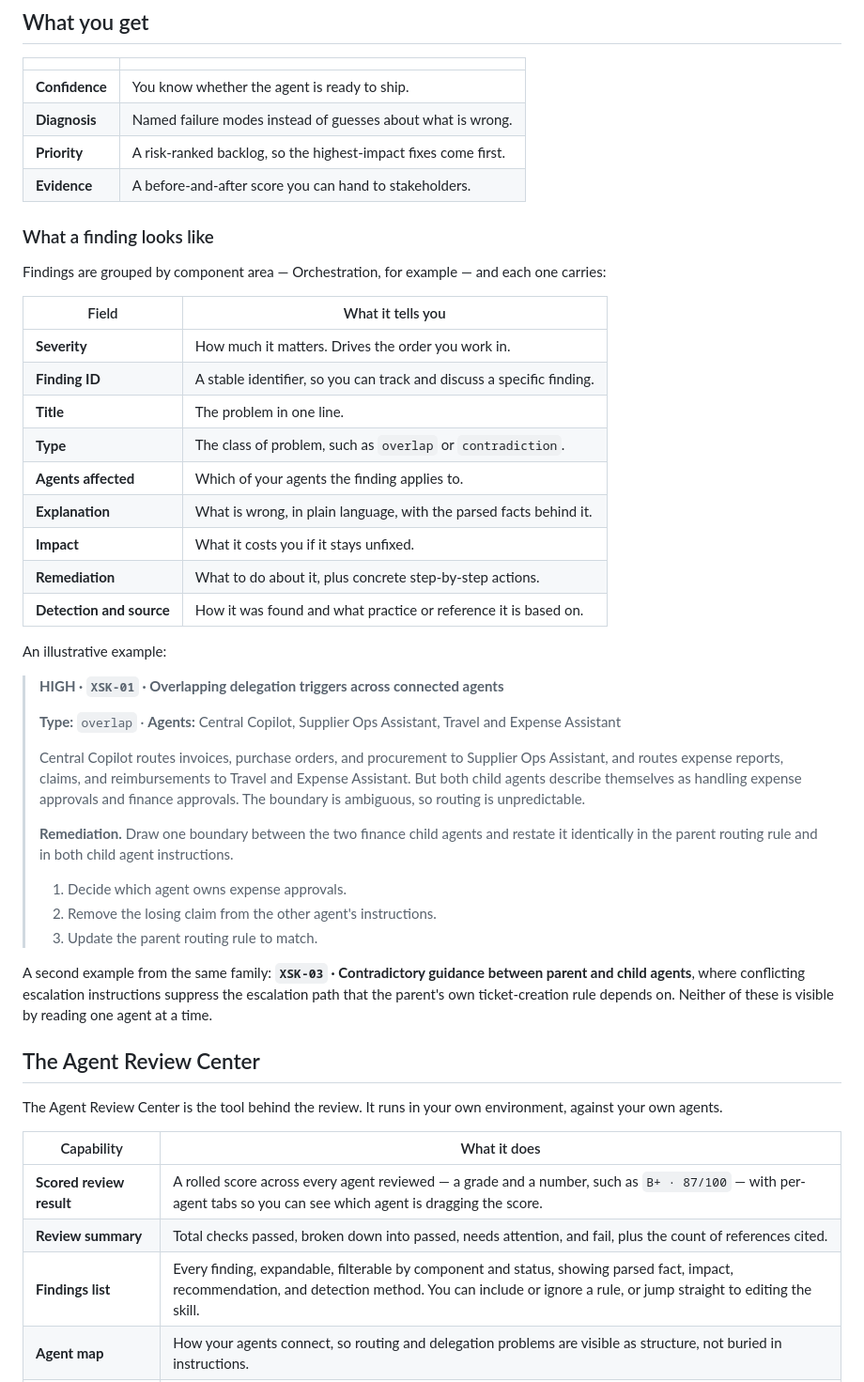
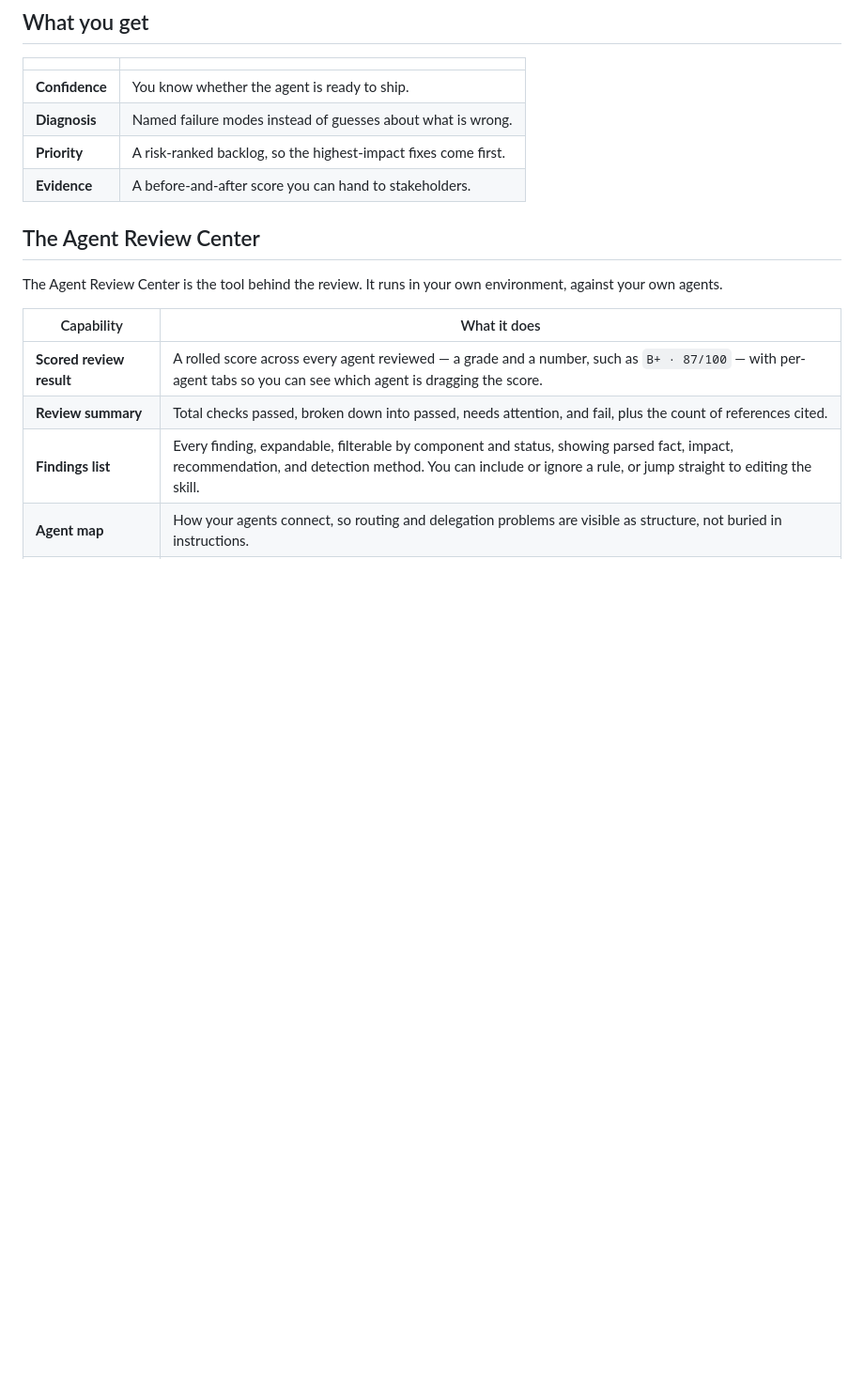
Before and after one commit to microsoft/AI-Solution-Review, a Markdown page: README.md, the part around the change. Shown at 94% size. GitHub-like rendering; blank space fills up the shorter version.

Commit message:
Remove the finding-anatomy section from the README
Co-authored-by: Copilot App <223556219+Copilot@users.noreply.github.com>

```diff
--- a/README.md
+++ b/README.md
@@ -51,44 +51,6 @@ and published references such as OWASP.
 | **Diagnosis** | Named failure modes instead of guesses about what is wrong. |
 | **Priority** | A risk-ranked backlog, so the highest-impact fixes come first. |
 | **Evidence** | A before-and-after score you can hand to stakeholders. |
-
-### What a finding looks like
-
-Findings are grouped by component area — Orchestration, for example — and each one carries:
-
-| Field | What it tells you |
-|---|---|
-| **Severity** | How much it matters. Drives the order you work in. |
-| **Finding ID** | A stable identifier, so you can track and discuss a specific finding. |
-| **Title** | The problem in one line. |
-| **Type** | The class of problem, such as `overlap` or `contradiction`. |
-| **Agents affected** | Which of your agents the finding applies to. |
-| **Explanation** | What is wrong, in plain language, with the parsed facts behind it. |
-| **Impact** | What it costs you if it stays unfixed. |
-| **Remediation** | What to do about it, plus concrete step-by-step actions. |
-| **Detection and source** | How it was found and what practice or reference it is based on. |
-
-An illustrative example:
-
-> **HIGH · `XSK-01` · Overlapping delegation triggers across connected agents**
->
-> **Type:** `overlap` · **Agents:** Central Copilot, Supplier Ops Assistant, Travel and Expense Assistant
->
-> Central Copilot routes invoices, purchase orders, and procurement to Supplier Ops Assistant, and
-> routes expense reports, claims, and reimbursements to Travel and Expense Assistant. But both child
-> agents describe themselves as handling expense approvals and finance approvals. The boundary is
-> ambiguous, so routing is unpredictable.
->
-> **Remediation.** Draw one boundary between the two finance child agents and restate it identically
-> in the parent routing rule and in both child agent instructions.
->
-> 1. Decide which agent owns expense approvals.
-> 2. Remove the losing claim from the other agent's instructions.
-> 3. Update the parent routing rule to match.
-
-A second example from the same family: **`XSK-03` · Contradictory guidance between parent and child
-agents**, where conflicting escalation instructions suppress the escalation path that the parent's
-own ticket-creation rule depends on. Neither of these is visible by reading one agent at a time.
 
 ## The Agent Review Center
 
```
